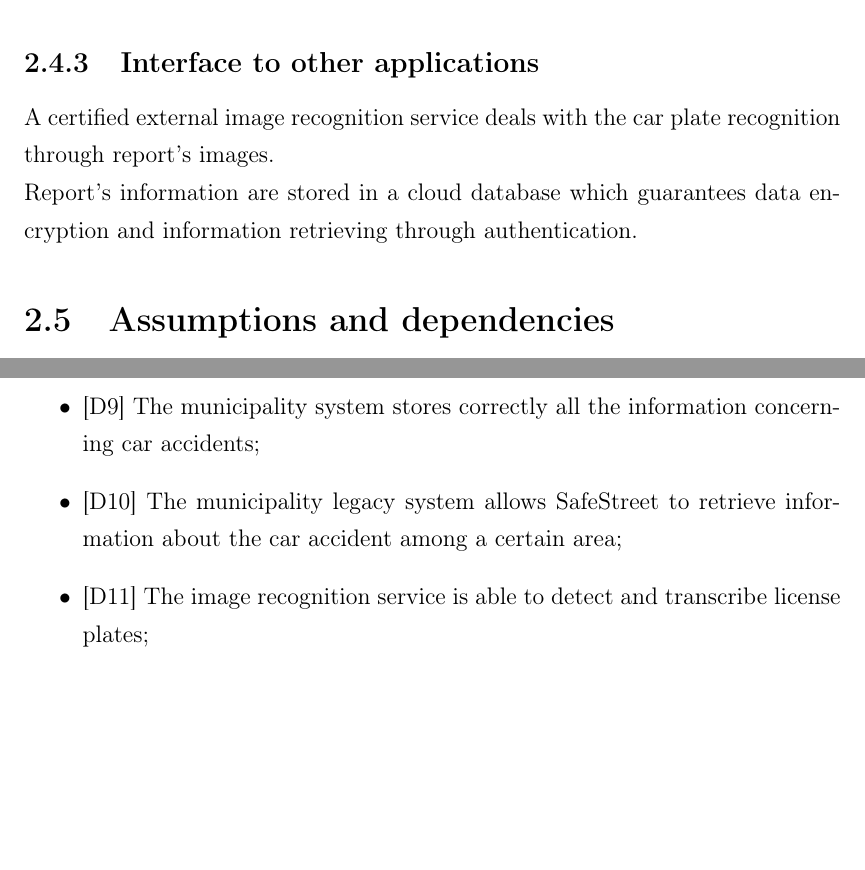
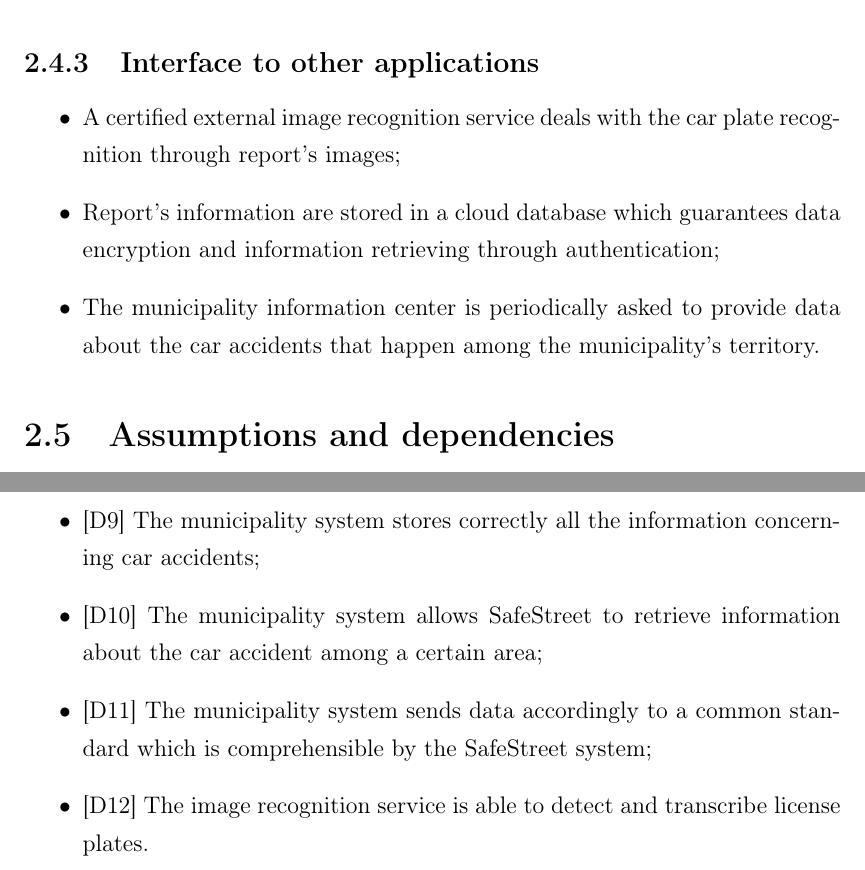
Before and after one commit to LukeKan/SW2_Project, a LaTeX document (RASD/main.tex, which reads RASD/Sections/2-Overall_Description/Assumptions_dependencies.tex, RASD/Sections/2-Overall_Description/Constraints.tex, RASD/config.tex): two parts of pages 11 and 13 of 13, joined at a grey line, cut so that both start at the same text, the shorter picture padded with empty space. Compiled offline with pdfLaTeX.

Commit message:
Fix domain assumption and text assumption

```diff
--- a/RASD/Sections/2-Overall_Description/Assumptions_dependencies.tex
+++ b/RASD/Sections/2-Overall_Description/Assumptions_dependencies.tex
@@ -36,3 +30,0 @@
-    \item {[D9]} The municipality system stores correctly all the information concerning car accidents;
-    \item {[D10]} The municipality legacy system allows SafeStreet to retrieve information about the car accident among a certain area;
-    \item {[D11]} The image recognition service is able to detect and transcribe license plates;
@@ -39 +36,8 @@
+    \item {[D9]}  The municipality system stores correctly all the information concerning car accidents;
+    \item {[D10]} The municipality system allows SafeStreet to retrieve information about the car accident among a certain area;
+    \item {[D11]} The municipality system sends data accordingly to a common standard which is comprehensible by the SafeStreet system;
+    \item {[D12]} The image recognition service is able to detect and transcribe license plates.
 \end{itemize}
+
+
+%TODO add the acronyms of EU, CET and MDS
--- a/RASD/Sections/2-Overall_Description/Constraints.tex
+++ b/RASD/Sections/2-Overall_Description/Constraints.tex
@@ -22,6 +22,10 @@
         \item Internet connectivity.
     \end{itemize}
 \end{itemize}
+
 \subsection{Interface to other applications}
-A certified external image recognition service deals with the car plate recognition through report's images.\newline
-Report's information are stored in a cloud database which guarantees data encryption and information retrieving through authentication.
+\begin{itemize}
+    \item A certified external image recognition service deals with the car plate recognition through report's images;
+    \item Report's information are stored in a cloud database which guarantees data encryption and information retrieving through authentication;
+    \item The municipality information center is periodically asked to provide data about the car accidents that happen among the municipality's territory.
+\end{itemize}
--- a/RASD/config.tex
+++ b/RASD/config.tex
@@ -11,6 +11,7 @@
 \graphicspath{ {immagini/} }
 \usepackage{caption}
 \usepackage{subcaption}
+\usepackage{enumerate}
 
 \usepackage[a4paper,width=150mm,top=30mm,bottom=30mm,left=30mm,right=30mm,bindingoffset=6mm]{geometry}
 \usepackage{fancyhdr}
```
Also changed, not shown: RASD/main.pdf, RASD/Sections/2-Overall_Description/Assumptions_dependencies.tex (10 more changed lines), 4 other files.
